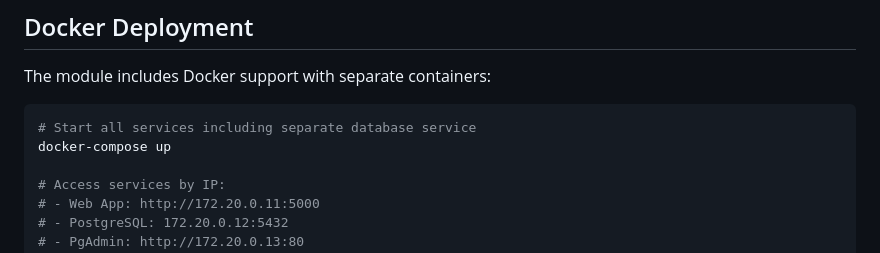
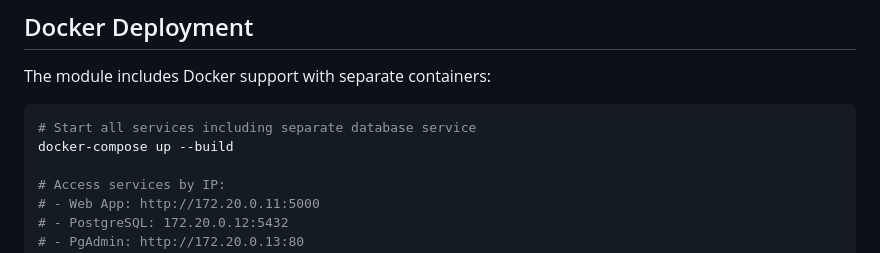
Before and after one commit to gavvahar/Monopoly-Deal, a Markdown page: DATABASE_README.md, the part around the change. Drawn GitHub-style.

Commit message:
Fix missing --build flag in DATABASE_README.md docker-compose command
Co-authored-by: gavvahar <23710337+gavvahar@users.noreply.github.com>

````diff
--- a/DATABASE_README.md
+++ b/DATABASE_README.md
@@ -131,7 +131,7 @@ The module includes Docker support with separate containers:
 
 ```bash
 # Start all services including separate database service
-docker-compose up
+docker-compose up --build
 
 # Access services by IP:
 # - Web App: http://172.20.0.11:5000
````
